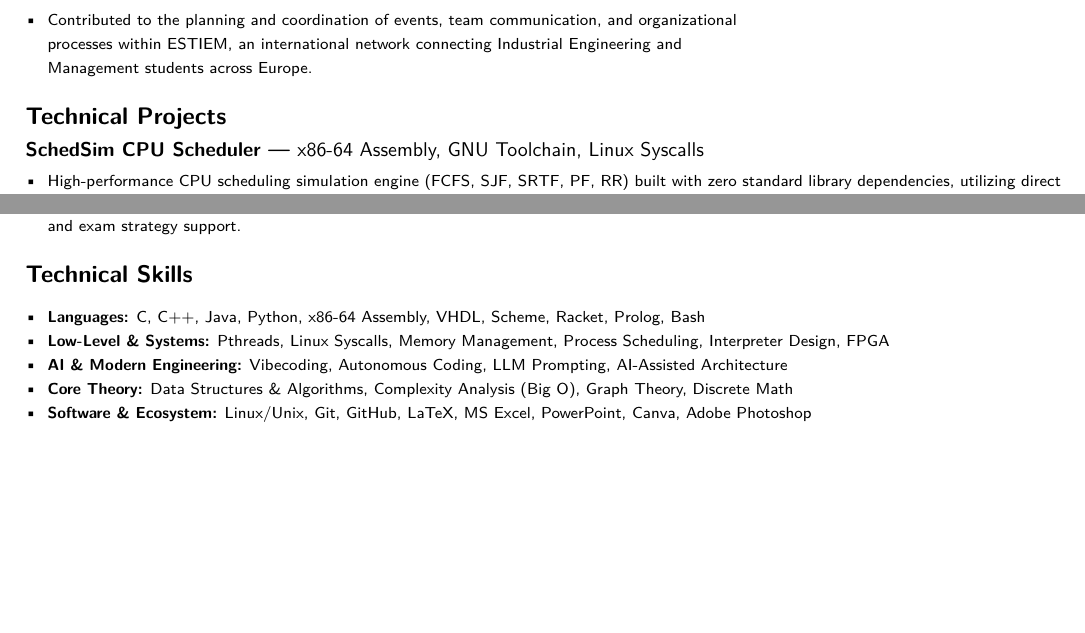
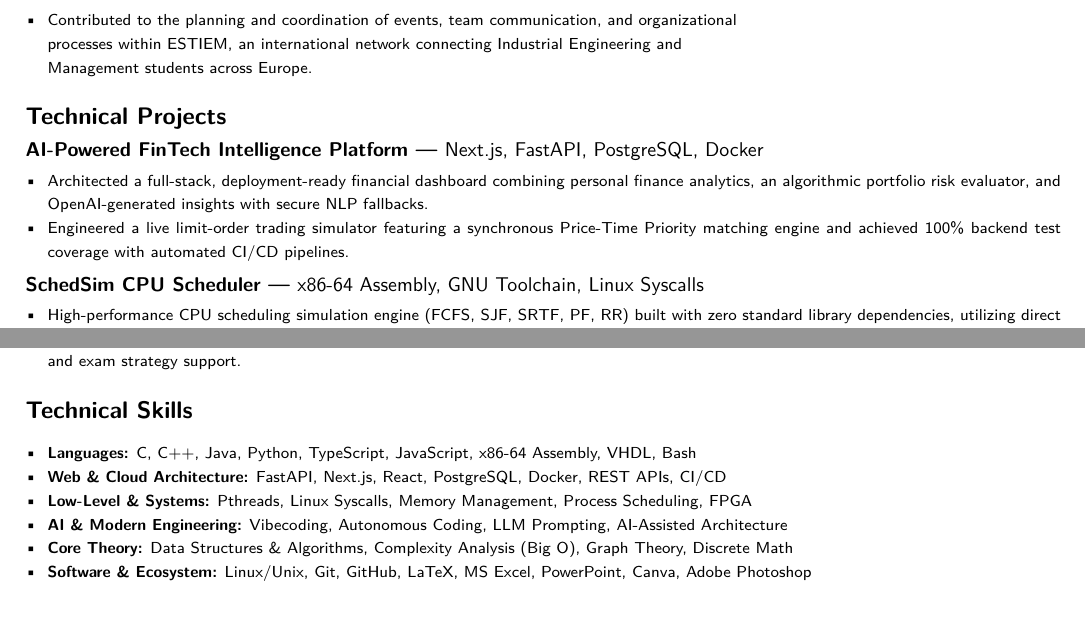
Before and after one commit to yigitsarpavci/yigitsarpavci, a LaTeX CV (cv/cv.tex): two parts of pages 1 and 2 of 2, joined at a grey line, cut so that both start at the same text, the shorter picture padded with empty space. Compiled offline with pdfLaTeX.

Commit message:
docs: update CV with FinTech Intelligence Platform

```diff
--- a/cv/cv.tex
+++ b/cv/cv.tex
@@ -77,6 +77,13 @@
 
 \sechead{Technical Projects}
 
+\entry{AI-Powered FinTech Intelligence Platform --- \textmd{Next.js, FastAPI, PostgreSQL, Docker}}{}
+\begin{itemize}[leftmargin=1.1em, itemsep=0pt, parsep=0pt, topsep=1pt]
+   \item \desc{Architected a full-stack, deployment-ready financial dashboard combining personal finance analytics, an algorithmic portfolio risk evaluator, and OpenAI-generated insights with secure NLP fallbacks.}
+   \item \desc{Engineered a live limit-order trading simulator featuring a synchronous Price-Time Priority matching engine and achieved 100\% backend test coverage with automated CI/CD pipelines.}
+\end{itemize}
+\vspace{2pt}
+
 \entry{SchedSim CPU Scheduler --- \textmd{x86-64 Assembly, GNU Toolchain, Linux Syscalls}}{}
 \begin{itemize}[leftmargin=1.1em, itemsep=0pt, parsep=0pt, topsep=1pt]
    \item \desc{High-performance CPU scheduling simulation engine (FCFS, SJF, SRTF, PF, RR) built with zero standard library dependencies, utilizing direct Linux syscalls for I/O and process management.}
@@ -138,8 +145,9 @@
 
 \sechead{Technical Skills}
 \begin{itemize}[leftmargin=1.1em, itemsep=0pt, parsep=0pt, topsep=2pt]
-   \item \desc{\textbf{Languages:} C, C++, Java, Python, x86-64 Assembly, VHDL, Scheme, Racket, Prolog, Bash}
-   \item \desc{\textbf{Low-Level \& Systems:} Pthreads, Linux Syscalls, Memory Management, Process Scheduling, Interpreter Design, FPGA}
+   \item \desc{\textbf{Languages:} C, C++, Java, Python, TypeScript, JavaScript, x86-64 Assembly, VHDL, Bash}
+   \item \desc{\textbf{Web \& Cloud Architecture:} FastAPI, Next.js, React, PostgreSQL, Docker, REST APIs, CI/CD}
+   \item \desc{\textbf{Low-Level \& Systems:} Pthreads, Linux Syscalls, Memory Management, Process Scheduling, FPGA}
    \item \desc{\textbf{AI \& Modern Engineering:} Vibecoding, Autonomous Coding, LLM Prompting, AI-Assisted Architecture}
    \item \desc{\textbf{Core Theory:} Data Structures \& Algorithms, Complexity Analysis (Big O), Graph Theory, Discrete Math}
    \item \desc{\textbf{Software \& Ecosystem:} Linux/Unix, Git, GitHub, LaTeX, MS Excel, PowerPoint, Canva, Adobe Photoshop}
```
Also changed, not shown: cv/CV_Yigit_Sarp_Avci.pdf, cv/Detailed_CV_Yigit_Sarp_Avci.pdf, cv/Yigit_Sarp_Avci_CV.pdf.
